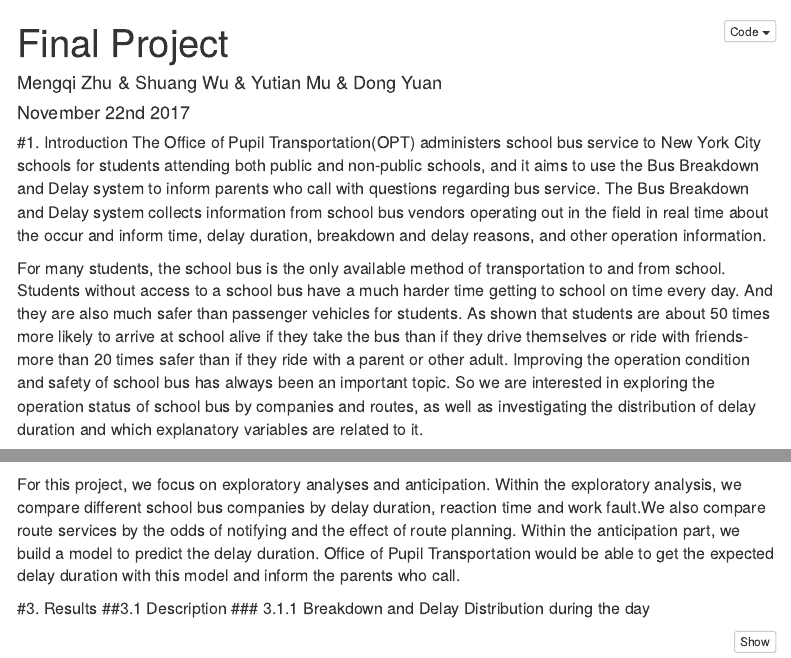
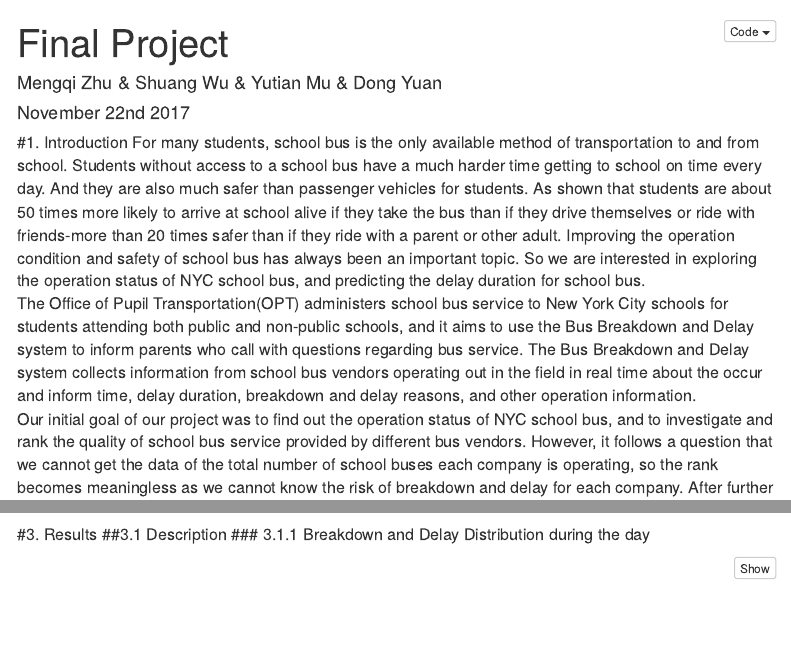
Before and after one commit to WendyThe13th/final-project, an R Markdown document (Final Project.Rmd): the page in a window 1100 px wide, from its top, and a second part further down, joined at a grey line. Rendered offline with R 4.5, knitr and Pandoc, with nearby package versions; some code elsewhere in the file could not run offline; menus at the side of the page are left out; column names are cleaned by a stand-in for the janitor package.

Commit message:
Introduction modification

````diff
--- a/Final Project.Rmd
+++ b/Final Project.Rmd
@@ -32,10 +32,10 @@ library(forcats)
 ```
 
 #1. Introduction
+For many students, school bus is the only available method of transportation to and from school. Students without access to a school bus have a much harder time getting to school on time every day. And they are also much safer than passenger vehicles for students. As shown that students are about 50 times more likely to arrive at school alive if they take the bus than if they drive themselves or ride with friends-more than 20 times safer than if they ride with a parent or other adult. Improving the operation condition and safety of school bus has always been an important topic. So we are interested in exploring the operation status of NYC school bus, and predicting the delay duration for school bus.
+<br/>
 The Office of Pupil Transportation(OPT) administers school bus service to New York City schools for students attending both public and non-public schools, and it aims to use the Bus Breakdown and Delay system to inform parents who call with questions regarding bus service. The Bus Breakdown and Delay system collects information from school bus vendors operating out in the field in real time about the occur and inform time, delay duration, breakdown and delay reasons, and other operation information.
-
-For many students, the school bus is the only available method of transportation to and from school. Students without access to a school bus have a much harder time getting to school on time every day. And they are also much safer than passenger vehicles for students. As shown that students are about 50 times more likely to arrive at school alive if they take the bus than if they drive themselves or ride with friends-more than 20 times safer than if they ride with a parent or other adult. Improving the operation condition and safety of school bus has always been an important topic. So we are interested in exploring the operation status of school bus by companies and routes, as well as investigating the distribution of delay duration and which explanatory variables are related to it.
-
+<br/>
 Our initial goal of our project was to find out the operation status of NYC school bus, and to investigate and rank the quality of school bus service provided by different bus vendors. However, it follows a question that we cannot get the data of the total number of school buses each company is operating, so the rank becomes meaningless as we cannot know the risk of breakdown and delay for each company. After further exploring the data, we decide to focus our project on exploratory analyses and anticipation. Within the exploratory analysis, we compare different school bus companies by delay duration, reaction time and work fault.We also compare route services by the odds of notifying and the effect of route planning. Within the anticipation part, we build a model to predict the delay duration. Office of Pupil Transportation would be able to get the expected delay duration with this model and inform the parents who call.
 
 
@@ -108,7 +108,6 @@ nyc_bus <-
   select(school_year:bus_company_name,company_name,everything())
 ```
 
-For this project, we focus on exploratory analyses and anticipation. Within the exploratory analysis, we compare different school bus companies by delay duration, reaction time and work fault.We also compare route services by the odds of notifying and the effect of route planning. Within the anticipation part, we build a model to predict the delay duration. Office of Pupil Transportation would be able to get the expected delay duration with this model and inform the parents who call.
 
 #3. Results
 ##3.1 Description
````
Also changed, not shown: Final Project.Rmd (2 more changed lines).
